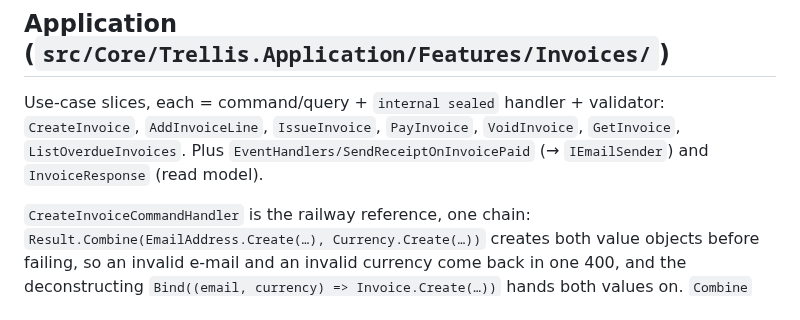
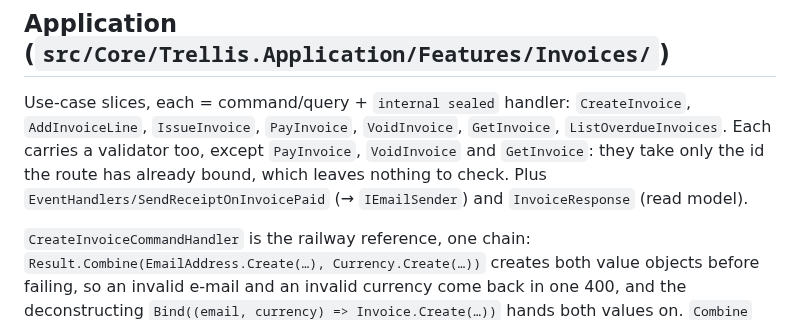
Before and after one commit to Revazi1st/Trellis, a Markdown page: docs/features/invoices.md, the part around the change. Rendered like a GitHub page.

Commit message:
docs(invoices): PayInvoice, VoidInvoice and GetInvoice carry no validator
The Application paragraph said every use case has one; the three that take only
the route's bound id have nothing to check.

Co-Authored-By: Claude Fable 5.1 <noreply@anthropic.com>

```diff
--- a/docs/features/invoices.md
+++ b/docs/features/invoices.md
@@ -124,7 +124,7 @@ src/Presentation/UI/Trellis.UI.Common/
 
 ## Application (`src/Core/Trellis.Application/Features/Invoices/`)
 
-Use-case slices, each = command/query + `internal sealed` handler + validator: `CreateInvoice`, `AddInvoiceLine`, `IssueInvoice`, `PayInvoice`, `VoidInvoice`, `GetInvoice`, `ListOverdueInvoices`. Plus `EventHandlers/SendReceiptOnInvoicePaid` (→ `IEmailSender`) and `InvoiceResponse` (read model).
+Use-case slices, each = command/query + `internal sealed` handler: `CreateInvoice`, `AddInvoiceLine`, `IssueInvoice`, `PayInvoice`, `VoidInvoice`, `GetInvoice`, `ListOverdueInvoices`. Each carries a validator too, except `PayInvoice`, `VoidInvoice` and `GetInvoice`: they take only the id the route has already bound, which leaves nothing to check. Plus `EventHandlers/SendReceiptOnInvoicePaid` (→ `IEmailSender`) and `InvoiceResponse` (read model).
 
 `CreateInvoiceCommandHandler` is the railway reference, one chain: `Result.Combine(EmailAddress.Create(…), Currency.Create(…))` creates both value objects before failing, so an invalid e-mail and an invalid currency come back in one 400, and the deconstructing `Bind((email, currency) => Invoice.Create(…))` hands both values on. `Combine` merges validation errors only; a 404 or a 500 among the failures is returned on its own (ADR-0024 amendment).
 
```
